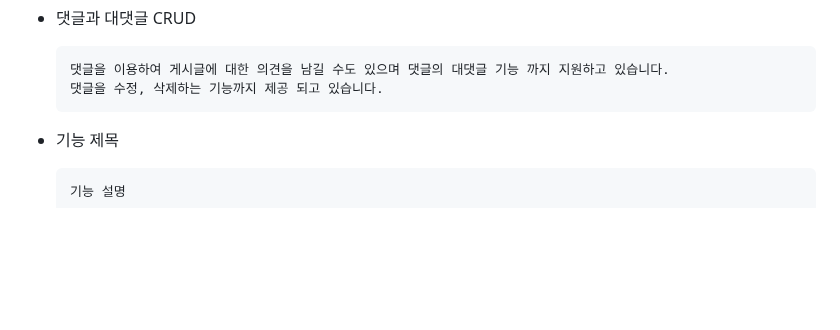
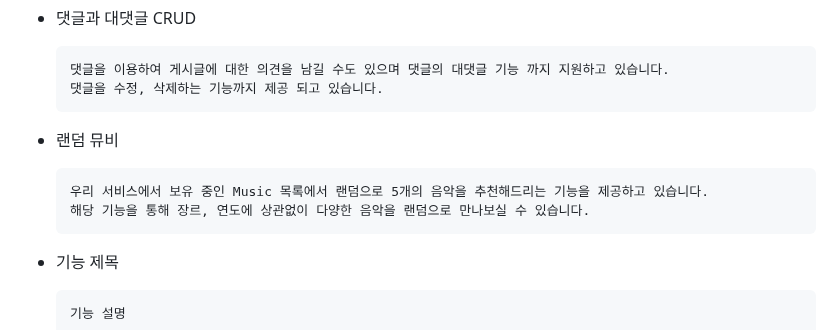
Before and after one commit to MusicDigging/Mudig_BE, a Markdown page: README.md, the part around the change. GitHub-like rendering; blank space fills up the shorter version.

Commit message:
docs : Readme Update

````diff
--- a/README.md
+++ b/README.md
@@ -138,6 +138,13 @@ Estsoft에서 주관하는 백엔드 오르미 교육과정에서 만난 비전
   ```
 
   <!-- [# 댓글 시연 영상](#55-댓글-기능) -->
+
+- 랜덤 뮤비
+
+  ```
+  우리 서비스에서 보유 중인 Music 목록에서 랜덤으로 5개의 음악을 추천해드리는 기능을 제공하고 있습니다.
+  해당 기능을 통해 장르, 연도에 상관없이 다양한 음악을 랜덤으로 만나보실 수 있습니다.
+  ```
 
 - 기능 제목
 
````
